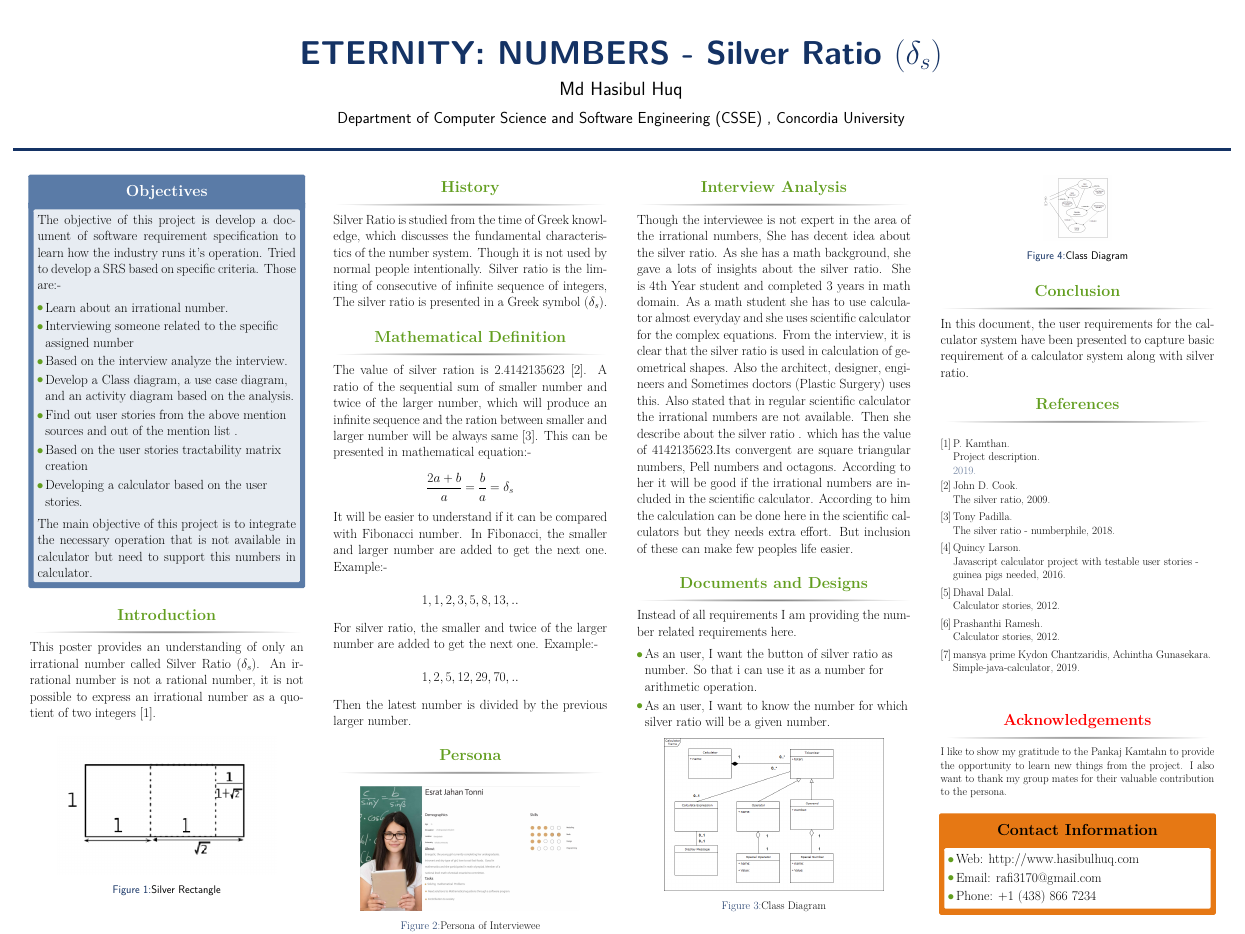
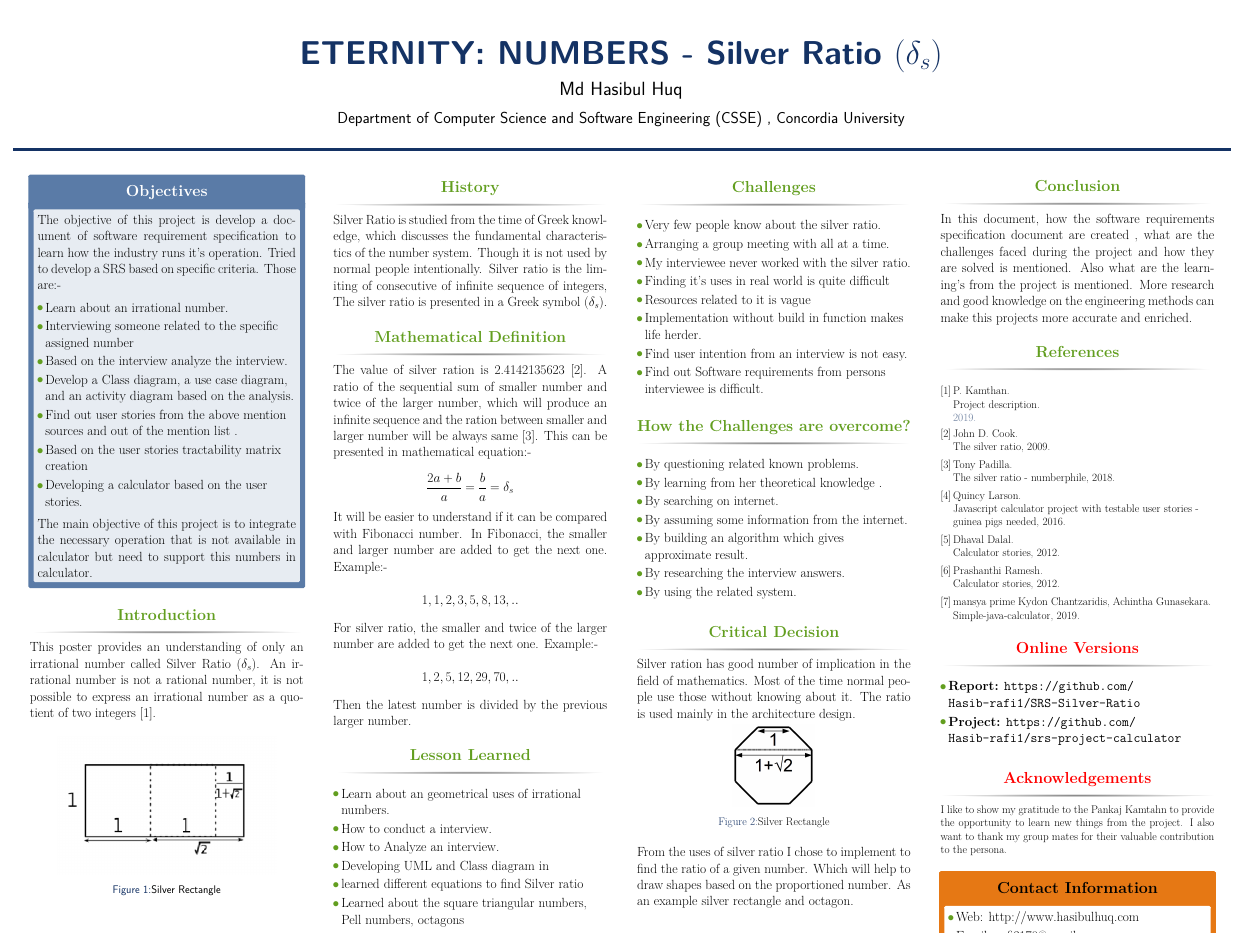
Before and after one commit to Hasib-rafi1/SRS-Silver-Ratio, a LaTeX poster (Poster/main.tex): the whole page. Compiled offline with pdfLaTeX.

Commit message:
Poster update

```diff
--- a/Poster/main.tex
+++ b/Poster/main.tex
@@ -172,9 +172,6 @@ Then the latest number is divided  by the previous larger number.
 %	Persona
 %----------------------------------------------------------------------------------------
 
-\begin{block}{Persona}
+\begin{block}{Lesson Learned}
 
-\begin{figure}
-\includegraphics[width=0.8\linewidth]{persona.png}
-\caption{Persona of Interviewee}
-\end{figure}
+\begin{itemize}
@@ -181,3 +181,7 @@ Then the latest number is divided  by the previous larger number.
+\item Developing UML and Class diagram in
+\item learned different equations to find Silver ratio
+\item Learned about the square triangular numbers, Pell numbers, octagons
+\end{itemize}
 
 \end{block}
 
@@ -192,29 +196,38 @@ Then the latest number is divided  by the previous larger number.
 %	METHODS
 %----------------------------------------------------------------------------------------
 
-\begin{block}{Interview  Analysis}
-Though the interviewee is not expert in the area of the irrational numbers, She has decent idea about the silver ratio. As she has a math background, she gave a lots of insights about the silver ratio. She is 4th Year student and completed 3 years in math domain. As a math student she has to use calculator almost everyday and she uses scientific calculator for the complex equations. From the interview, it is clear that the silver ratio is used in calculation of geometrical shapes. Also the architect, designer, engineers and Sometimes doctors (Plastic Surgery) uses this. Also stated that in regular scientific calculator the irrational numbers are not available. Then she describe about the silver ratio . which has the value of 4142135623.Its convergent are square triangular numbers, Pell numbers and octagons. According to her it will be good if the irrational numbers are included in the scientific calculator. According to him the calculation can be done here in the scientific calculators but they needs extra effort. But inclusion of these can make few peoples life easier.
-
-
+\begin{block}{Challenges}
+ \begin{itemize}
+\item Very few people know about the silver ratio.
+\item Arranging a group meeting with all at a time.
+\item My interviewee never worked with the silver ratio.
+\item Finding it's uses in real world is quite difficult
+\item Resources related to it is vague
+\item Implementation without build in function makes life herder.
+\item Find user intention from an interview is not easy.
+\item Find out Software requirements from persons interviewee is difficult.
+\end{itemize}
 \end{block}
 
-\begin{block}{Documents and Designs}
-Instead of all requirements I am providing the number related requirements here.
-\begin{itemize}
-\item As an user, I want the button of
-silver ratio as number.  So that i
-can use it as a number for arithmetic operation.
-\item As an  user,  I want  to know the
-number for which silver ratio will
-be a given number.
+\begin{block}{How the Challenges are overcome?}
+ \begin{itemize}
+\item By questioning related known problems.
+\item By learning from her theoretical knowledge .
+\item By searching on internet.
+\item By assuming some information from the internet.
+\item By building an algorithm which gives approximate result.
+\item By researching the interview answers.
+\item By using the related system.
 \end{itemize}
+\end{block}
+
+\begin{block}{Critical Decision}
+Silver ration has good number of implication in the field of mathematics. Most of the time normal people use those without knowing about it. The ratio is used mainly in the architecture design.
 \begin{figure}
-\includegraphics[width=0.8\linewidth]{uml.png}
-\caption{Class Diagram}
+\includegraphics[width=0.3\linewidth]{silver_ratio_octagon.png}
+\caption{Silver Rectangle}
 \end{figure}
-
-
-
+From the uses of silver ratio I chose to implement to find the ratio of a given number. Which will help to draw shapes based on the proportioned number. As an example silver rectangle and octagon.
 \end{block}
 %----------------------------------------------------------------------------------------
 
@@ -236,17 +249,15 @@ be a given number.
 
 \begin{column}{\onecolwid} % The third column
 
-\begin{figure}
-\includegraphics[width=0.25\linewidth]{usecase.png}
-\caption{Class Diagram}
-\end{figure}
+
 %----------------------------------------------------------------------------------------
 %	CONCLUSION
 %----------------------------------------------------------------------------------------
 
 \begin{block}{Conclusion}
 
-In this document, the user requirements for the calculator system have been presented to capture basic requirement of a calculator system along with silver ratio.
+In this document, how the software requirements specification document are created , what are the challenges faced during the project and how they are solved is mentioned. Also what are the learning's from the project is mentioned.
+More research and good knowledge on the engineering methods can make this projects more accurate and enriched.
 
 \end{block}
 
@@ -255,21 +266,22 @@ In this document, the user requirements for the calculator system have been pres
 %----------------------------------------------------------------------------------------
 
 \begin{block}{References}
-
 \nocite{*} % Insert publications even if they are not cited in the poster
 \small{\bibliographystyle{unsrt}
-\bibliography{sample}\vspace{0.75in}}
-
+\bibliography{sample}\vspace{0.0in}}
 \end{block}
-
 %----------------------------------------------------------------------------------------
 %	ACKNOWLEDGEMENTS
 %----------------------------------------------------------------------------------------
 
 \setbeamercolor{block title}{fg=red,bg=white} % Change the block title color
-
+\begin{block}{Online Versions}
+\begin{itemize}
+\item \textbf{Report:} \url{https://github.com/Hasib-rafi1/SRS-Silver-Ratio}
+\item \textbf{Project:} \url{https://github.com/Hasib-rafi1/srs-project-calculator}
+\end{itemize}
+\end{block}
 \begin{block}{Acknowledgements}
-
 \small{\rmfamily{I like to show my gratitude to the Pankaj Kamtahn to provide the opportunity to learn new things from the project. I also want to thank my group mates for their valuable contribution to the persona.}} \\
 
 \end{block}
```
Also changed, not shown: Poster/Report.pdf (added), Poster/silver_ratio_octagon.png (added), Poster/main.tex (3 more changed lines).
